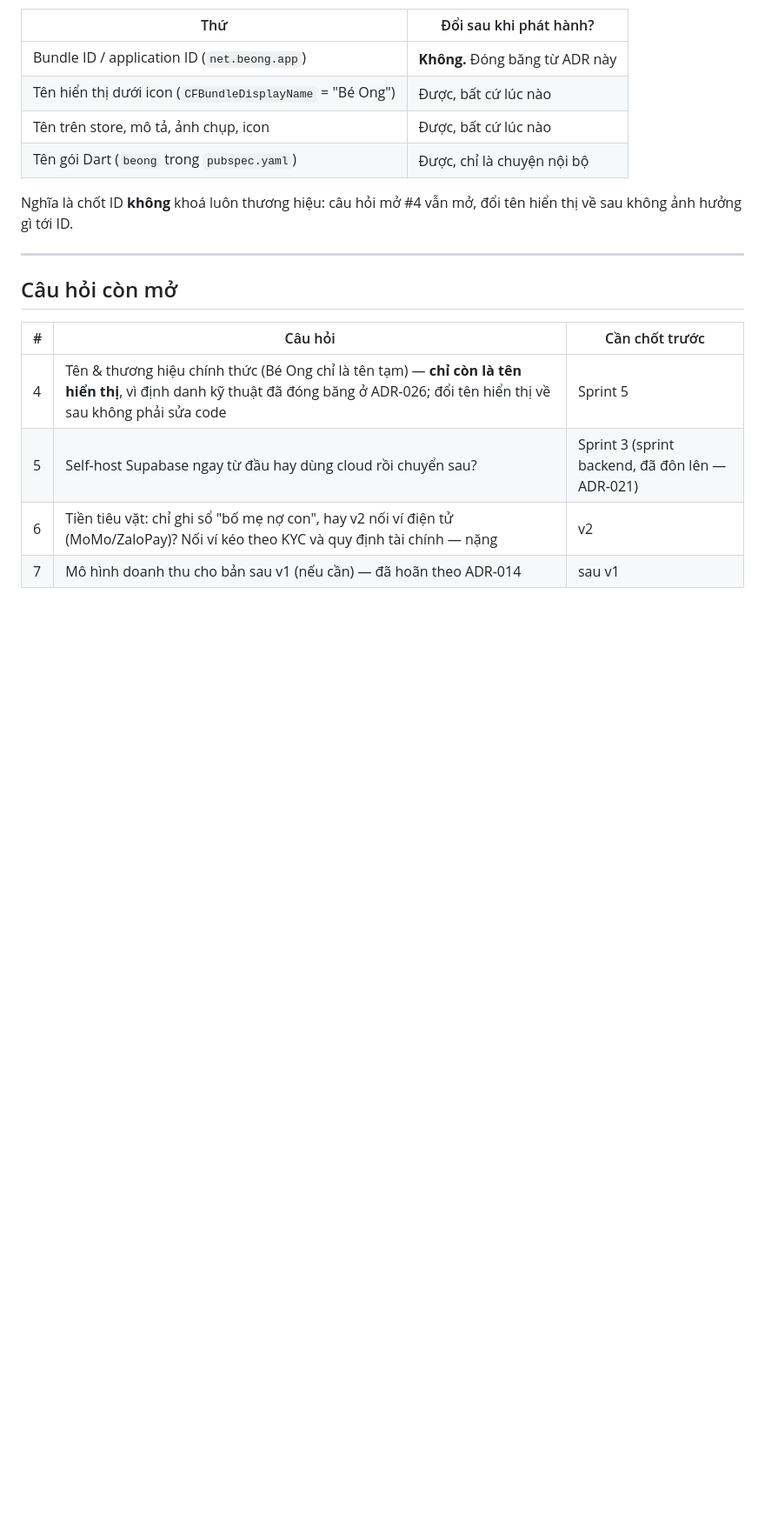
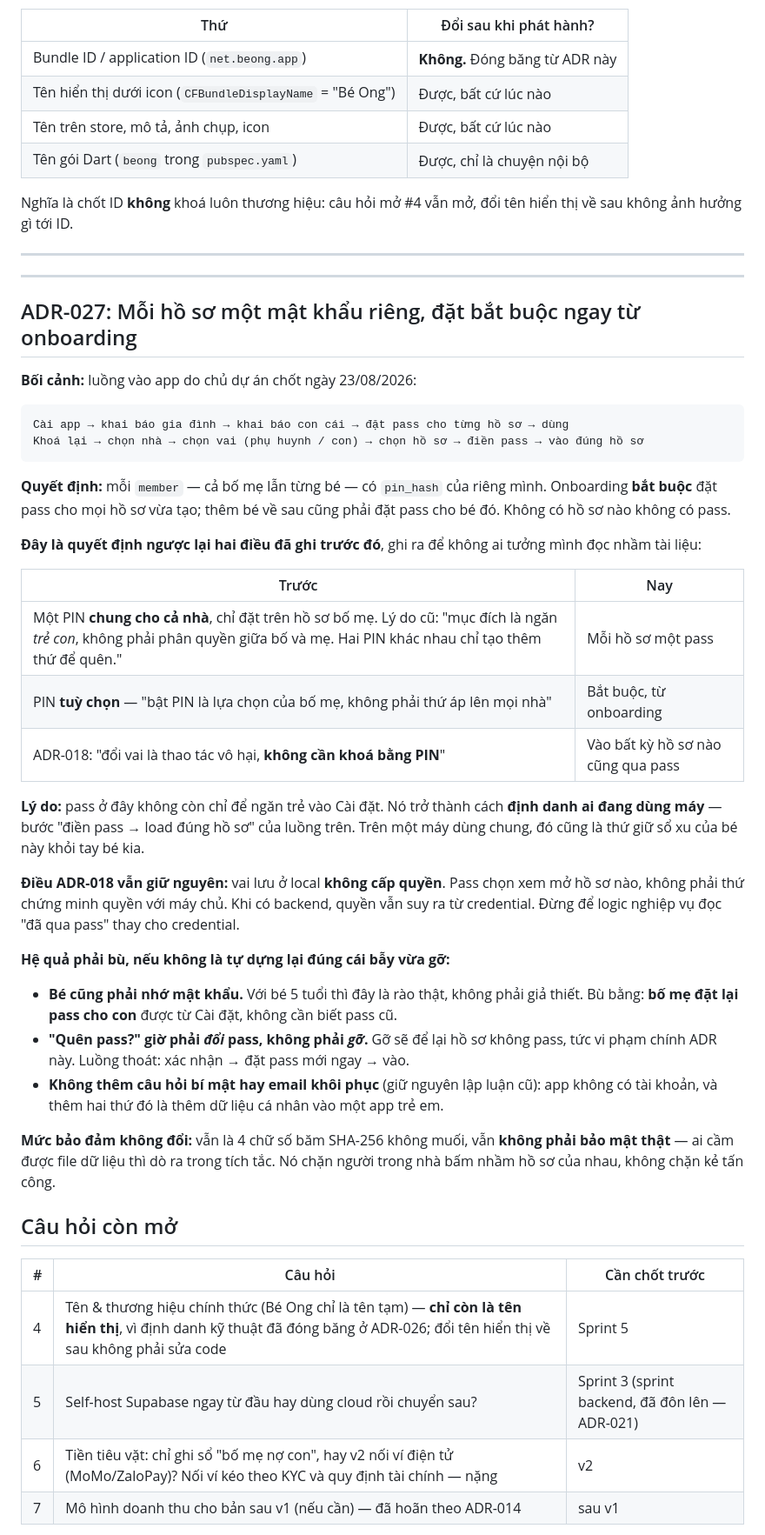
Before and after one commit to 360org/beong, a Markdown page: docs/06-decisions.md, the part around one of its changes. Shown at 87% size. Drawn GitHub-style; blank space fills up the shorter version.

Commit message:
docs(adr-027): mỗi hồ sơ một mật khẩu, bắt buộc từ onboarding
Commit **chỉ đổi nguyên tắc**, chưa động tới code — theo đúng quy ước của dự
án: xung đột với quyết định cũ thì đổi quyết định trong một hành động riêng,
tường minh, rồi mới làm phần phụ thuộc vào nó.

Chủ dự án chốt luồng vào app ngày 23/08:

  Cài app → khai gia đình → khai con cái → đặt pass từng hồ sơ → dùng
  Khoá lại → chọn nhà → chọn vai → chọn hồ sơ → điền pass → vào đúng hồ sơ

Luồng này ngược **ba** điều đã ghi, nên ADR-027 ghi thẳng cả ba ra bảng thay vì
để người sau đọc tài liệu rồi tưởng mình nhầm:

- PIN chung cả nhà → mỗi hồ sơ một pass. Lý do cũ ("hai PIN khác nhau chỉ tạo
  thêm thứ để quên") không còn đúng khi pass đổi vai trò: nó thành cách **định
  danh ai đang dùng máy**, không chỉ là cái chốt cửa Cài đặt.
- PIN tuỳ chọn → bắt buộc.
- ADR-018 "đổi vai không cần khoá bằng PIN" → có khoá. Phần cốt lõi của ADR-018
  giữ nguyên và được nhắc lại: vai local **không cấp quyền**, pass chỉ chọn mở
  hồ sơ nào.

Ghi luôn hai thứ phải bù, nếu không là dựng lại đúng cái bẫy §3 vừa gỡ hôm nay:
bé cũng phải nhớ mật khẩu (→ bố mẹ đặt lại được cho con, không cần pass cũ), và
"Quên pass?" từ nay phải **đổi** pass chứ không **gỡ** — gỡ sẽ để lại hồ sơ
không pass, tức vi phạm chính ADR này.

Mức bảo đảm không đổi và nói lại cho rõ: 4 chữ số, SHA-256 không muối, không
phải bảo mật thật.

````diff
--- a/docs/06-decisions.md
+++ b/docs/06-decisions.md
@@ -512,6 +514,57 @@ không ảnh hưởng gì tới ID.
 
 ---
 
+---
+
+## ADR-027: Mỗi hồ sơ một mật khẩu riêng, đặt bắt buộc ngay từ onboarding
+
+**Bối cảnh:** luồng vào app do chủ dự án chốt ngày 23/08/2026:
+
+```
+Cài app → khai báo gia đình → khai báo con cái → đặt pass cho từng hồ sơ → dùng
+Khoá lại → chọn nhà → chọn vai (phụ huynh / con) → chọn hồ sơ → điền pass → vào đúng hồ sơ
+```
+
+**Quyết định:** mỗi `member` — cả bố mẹ lẫn từng bé — có `pin_hash` của riêng mình.
+Onboarding **bắt buộc** đặt pass cho mọi hồ sơ vừa tạo; thêm bé về sau cũng phải đặt
+pass cho bé đó. Không có hồ sơ nào không có pass.
+
+**Đây là quyết định ngược lại hai điều đã ghi trước đó**, ghi ra để không ai
+tưởng mình đọc nhầm tài liệu:
+
+| Trước | Nay |
+|---|---|
+| Một PIN **chung cho cả nhà**, chỉ đặt trên hồ sơ bố mẹ. Lý do cũ: "mục đích là ngăn *trẻ con*, không phải phân quyền giữa bố và mẹ. Hai PIN khác nhau chỉ tạo thêm thứ để quên." | Mỗi hồ sơ một pass |
+| PIN **tuỳ chọn** — "bật PIN là lựa chọn của bố mẹ, không phải thứ áp lên mọi nhà" | Bắt buộc, từ onboarding |
+| ADR-018: "đổi vai là thao tác vô hại, **không cần khoá bằng PIN**" | Vào bất kỳ hồ sơ nào cũng qua pass |
+
+**Lý do:** pass ở đây không còn chỉ để ngăn trẻ vào Cài đặt. Nó trở thành cách
+**định danh ai đang dùng máy** — bước "điền pass → load đúng hồ sơ" của luồng
+trên. Trên một máy dùng chung, đó cũng là thứ giữ sổ xu của bé này khỏi tay bé
+kia.
+
+**Điều ADR-018 vẫn giữ nguyên:** vai lưu ở local **không cấp quyền**. Pass chọn
+xem mở hồ sơ nào, không phải thứ chứng minh quyền với máy chủ. Khi có backend,
+quyền vẫn suy ra từ credential. Đừng để logic nghiệp vụ đọc "đã qua pass" thay
+cho credential.
+
+**Hệ quả phải bù, nếu không là tự dựng lại đúng cái bẫy vừa gỡ:**
+
+- **Bé cũng phải nhớ mật khẩu.** Với bé 5 tuổi thì đây là rào thật, không phải
+  giả thiết. Bù bằng: **bố mẹ đặt lại pass cho con** được từ Cài đặt, không cần
+  biết pass cũ.
+- **"Quên pass?" giờ phải *đổi* pass, không phải *gỡ*.** Gỡ sẽ để lại hồ sơ
+  không pass, tức vi phạm chính ADR này. Luồng thoát: xác nhận → đặt pass mới
+  ngay → vào.
+- **Không thêm câu hỏi bí mật hay email khôi phục** (giữ nguyên lập luận cũ):
+  app không có tài khoản, và thêm hai thứ đó là thêm dữ liệu cá nhân vào một app
+  trẻ em.
+
+**Mức bảo đảm không đổi:** vẫn là 4 chữ số băm SHA-256 không muối, vẫn **không
+phải bảo mật thật** — ai cầm được file dữ liệu thì dò ra trong tích tắc. Nó chặn
+người trong nhà bấm nhầm hồ sơ của nhau, không chặn kẻ tấn công.
+
+
 ## Câu hỏi còn mở
 
 | # | Câu hỏi | Cần chốt trước |
````
Also changed, not shown: other parts of docs/06-decisions.md (+3 -1 lines).
